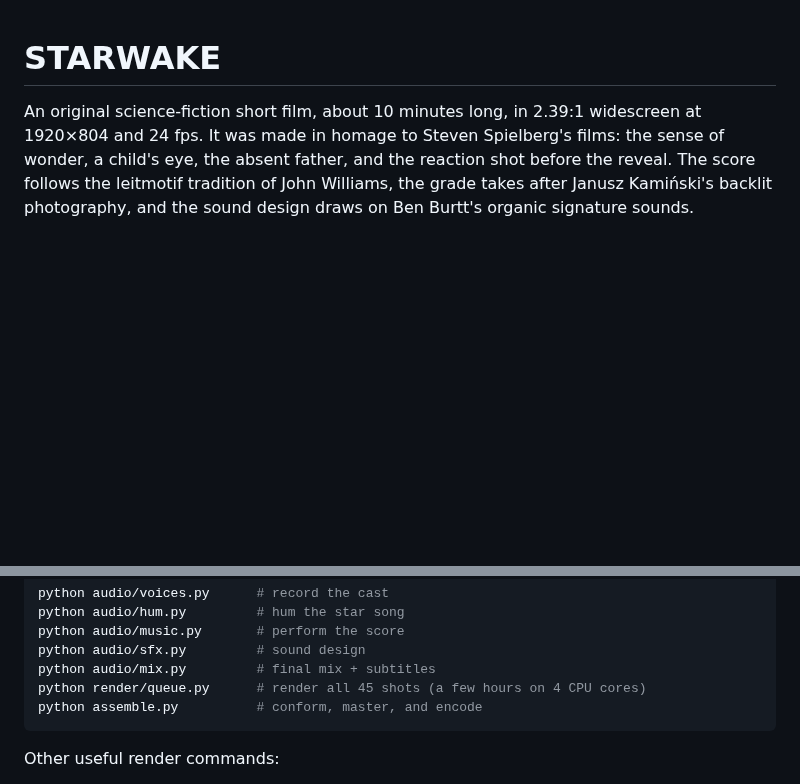
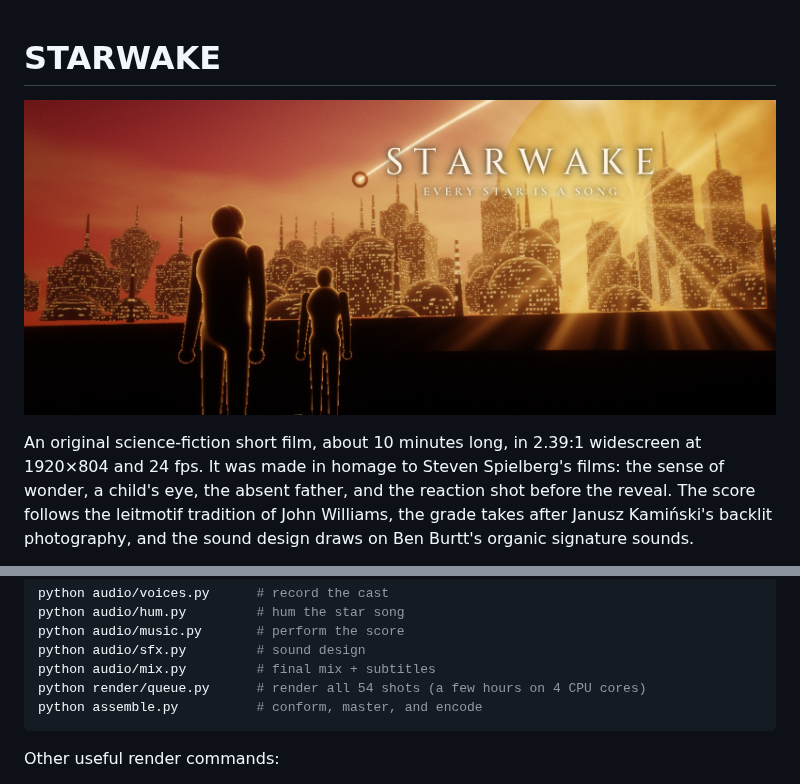
Before and after one commit to joeldenham21-lgtm/Video-Game-1, a Markdown page: starwake/README.md, 2 parts joined by grey strips. GitHub-like rendering; pictures changed too: starwake/poster.jpg (added); blank space fills up the shorter version.

Commit message:
STARWAKE: key art, continuous siphon thread, README updates
Co-Authored-By: Claude Opus 5.5 <noreply@anthropic.com>
Claude-Session: https://claude.ai/code/session_01Bye4ovbybvCbEKuX8oaMeK

````diff
--- a/starwake/README.md
+++ b/starwake/README.md
@@ -1,4 +1,6 @@
 # STARWAKE
+
+![STARWAKE](poster.jpg)
 
 An original science-fiction short film, about 10 minutes long, in 2.39:1 widescreen at 1920×804 and 24 fps. It was made in homage to Steven Spielberg's films: the sense of wonder, a child's eye, the absent father, and the reaction shot before the reveal. The score follows the leitmotif tradition of John Williams, the grade takes after Janusz Kamiński's backlit photography, and the sound design draws on Ben Burtt's organic signature sounds.
 
@@ -39,7 +41,7 @@ python audio/hum.py         # hum the star song
 python audio/music.py       # perform the score
 python audio/sfx.py         # sound design
 python audio/mix.py         # final mix + subtitles
-python render/queue.py      # render all 45 shots (a few hours on 4 CPU cores)
+python render/queue.py      # render all 54 shots (a few hours on 4 CPU cores)
 python assemble.py          # conform, master, and encode
 ```
 
````
Also changed, not shown: 1 other file.
